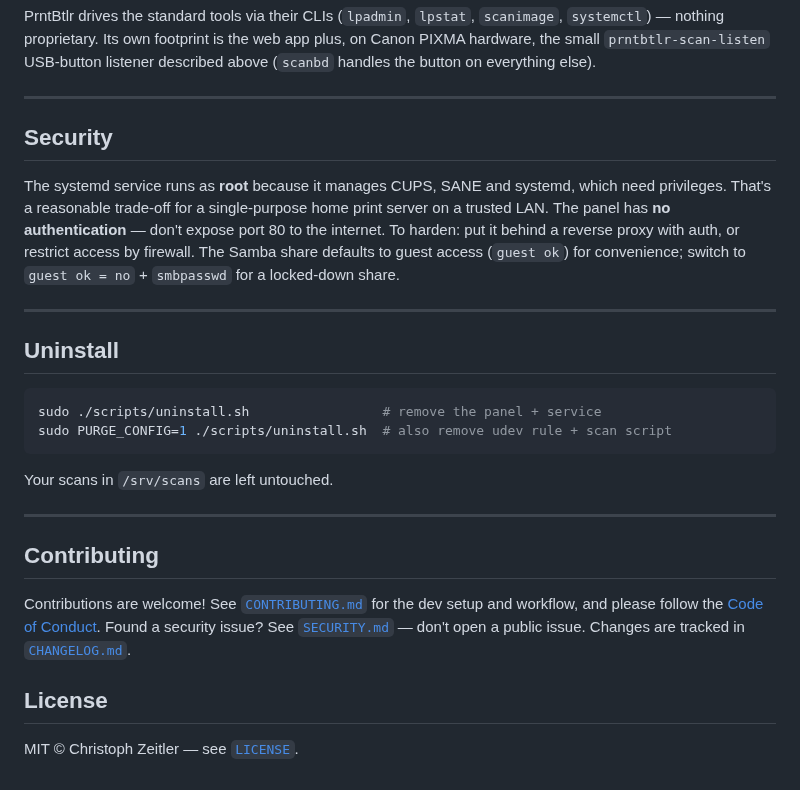
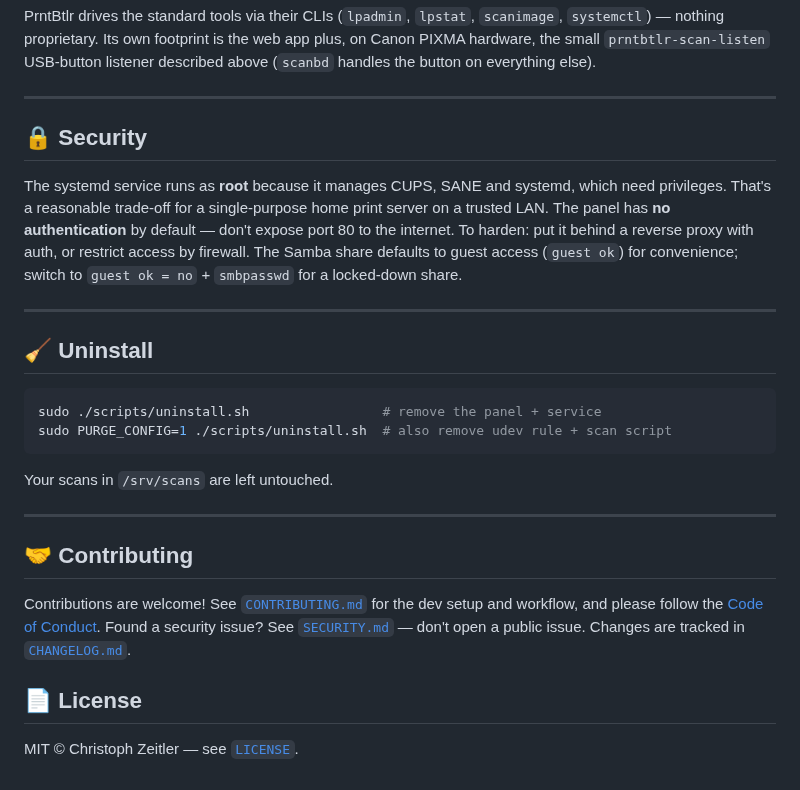
Before and after one commit to W0rkingChr1s/PrntBtlr, a Markdown page: README.md, the part around one of its changes. Rendered like a GitHub page.

````diff
--- a/README.md
+++ b/README.md
@@ -282,18 +358,19 @@ listener described above (`scanbd` handles the button on everything else).
 
 ---
 
-## Security
+## 🔒 Security
 
 The systemd service runs as **root** because it manages CUPS, SANE and systemd,
 which need privileges. That's a reasonable trade-off for a single-purpose home
-print server on a trusted LAN. The panel has **no authentication** — don't expose
-port 80 to the internet. To harden: put it behind a reverse proxy with auth, or
-restrict access by firewall. The Samba share defaults to guest access (`guest ok`)
-for convenience; switch to `guest ok = no` + `smbpasswd` for a locked-down share.
+print server on a trusted LAN. The panel has **no authentication** by default —
+don't expose port 80 to the internet. To harden: put it behind a reverse proxy
+with auth, or restrict access by firewall. The Samba share defaults to guest
+access (`guest ok`) for convenience; switch to `guest ok = no` + `smbpasswd` for
+a locked-down share.
 
 ---
 
-## Uninstall
+## 🧹 Uninstall
 
 ```bash
 sudo ./scripts/uninstall.sh                 # remove the panel + service
@@ -304,13 +381,13 @@ Your scans in `/srv/scans` are left untouched.
 
 ---
 
-## Contributing
+## 🤝 Contributing
 
 Contributions are welcome! See [`CONTRIBUTING.md`](CONTRIBUTING.md) for the dev
 setup and workflow, and please follow the [Code of Conduct](CODE_OF_CONDUCT.md).
 Found a security issue? See [`SECURITY.md`](SECURITY.md) — don't open a public
 issue. Changes are tracked in [`CHANGELOG.md`](CHANGELOG.md).
 
-## License
+## 📄 License
 
 MIT © Christoph Zeitler — see [`LICENSE`](LICENSE).
````
Also changed, not shown: other parts of README.md (+118 -42 lines), docs/images/panel-dashboard.png (added), docs/images/panel-printers.png (added), docs/images/panel-scans.png (added), docs/images/panel-system.png (added), 1 other file.
